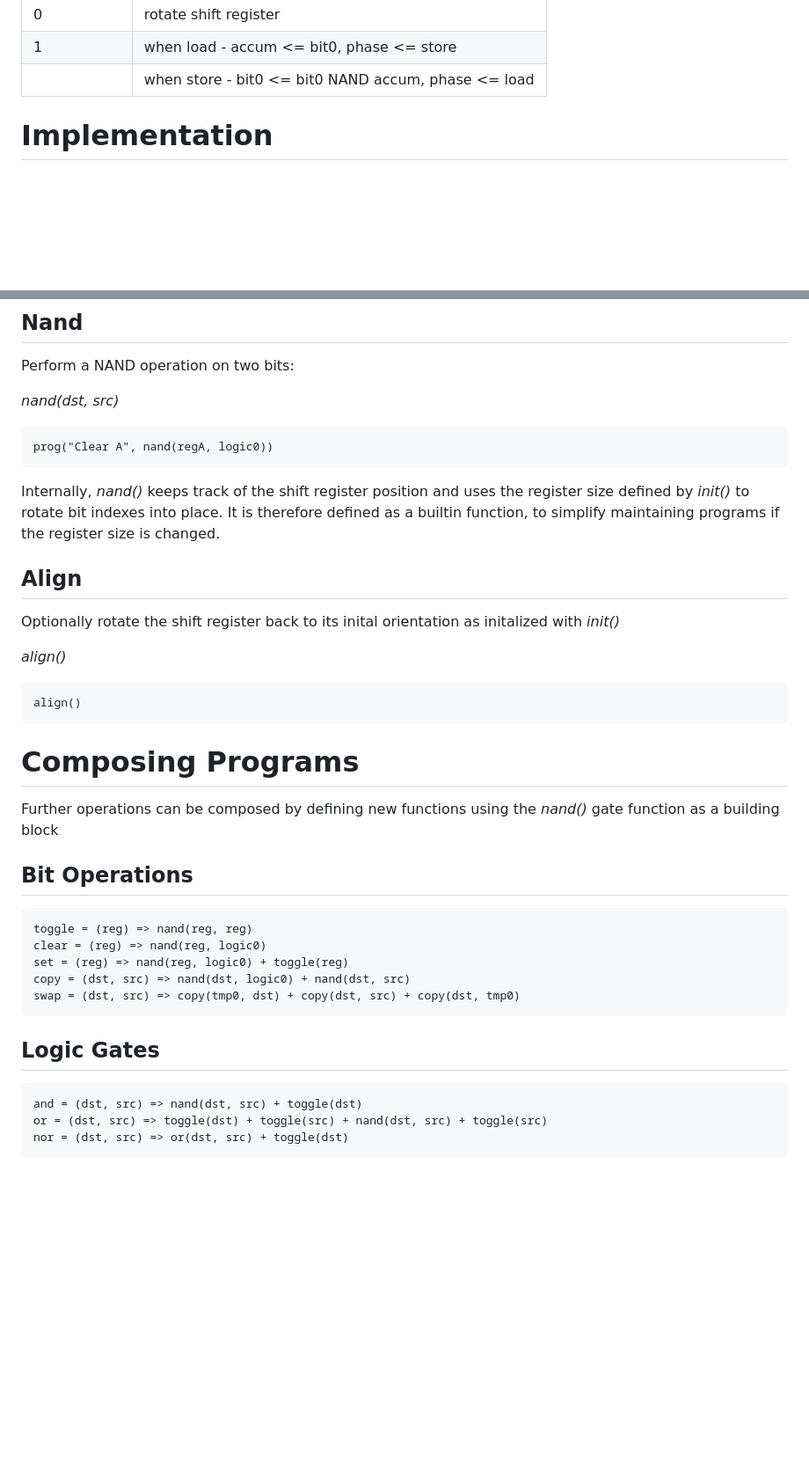
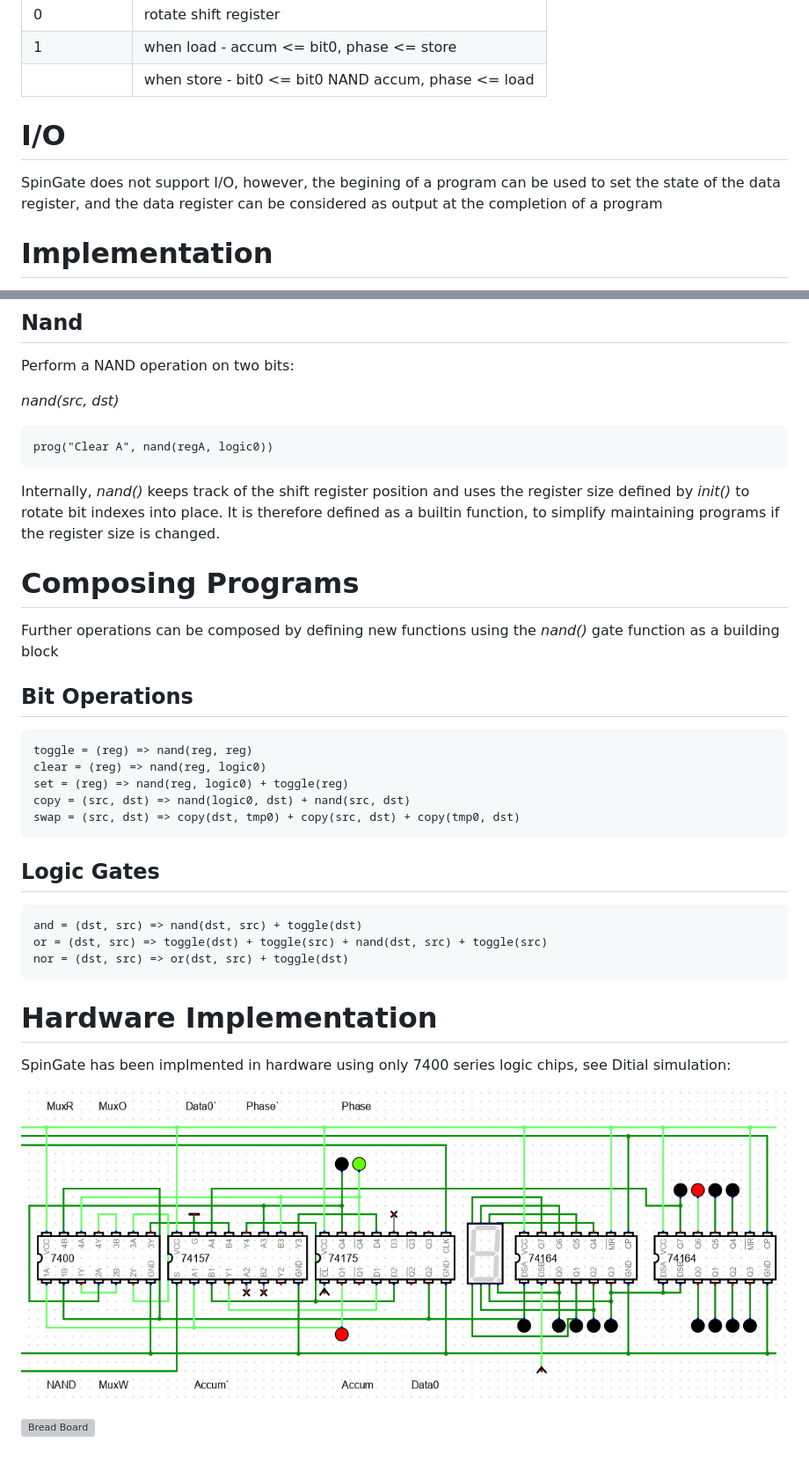
Before and after one commit to jacoblister/spingate, a Markdown page: README.md, 2 parts joined by grey strips. Shown: that part at 88% size. Rendered like a GitHub page; pictures changed too: Digital/screenshot.png (added); blank space fills up the shorter version; grey boxes are pictures that could not be loaded.

````diff
--- a/README.md
+++ b/README.md
@@ -17,6 +17,10 @@ The instruction is as follows
 |0            | rotate shift register                               |
 |1            | when load - accum <= bit0, phase <= store           |
 |             | when store - bit0 <= bit0 NAND accum, phase <= load |
+
+# I/O
+
+SpinGate does not support I/O, however, the begining of a program can be used to set the state of the data register, and the data register can be considered as output at the completion of a program
 
 # Implementation
 A SpinGate machine can be implemented in JavaScript as follows:
@@ -85,23 +89,13 @@ out = bit(3, "R")
 
 Perform a NAND operation on two bits:
 
-*nand(dst, src)*
+*nand(src, dst)*
 
 ```
 prog("Clear A", nand(regA, logic0))
 ```
 
 Internally, *nand()* keeps track of the shift register position and uses the register size defined by *init()* to rotate bit indexes into place.  It is therefore defined as a builtin function, to simplify maintaining programs if the register size is changed.
-
-## Align
-
-Optionally rotate the shift register back to its inital orientation as initalized with *init()*
-
-*align()*
-
-```
-align()
-```
 
 # Composing Programs
 
@@ -113,10 +107,9 @@ Further operations can be composed by defining new functions using the *nand()*
 toggle = (reg) => nand(reg, reg)
 clear = (reg) => nand(reg, logic0)
 set = (reg) => nand(reg, logic0) + toggle(reg)
-copy = (dst, src) => nand(dst, logic0) + nand(dst, src)
-swap = (dst, src) => copy(tmp0, dst) + copy(dst, src) + copy(dst, tmp0)
+copy = (src, dst) => nand(logic0, dst) + nand(src, dst)
+swap = (src, dst) => copy(dst, tmp0) + copy(src, dst) + copy(tmp0, dst)
 ```
-
 
 ## Logic Gates
 
@@ -125,3 +118,11 @@ and = (dst, src) => nand(dst, src) + toggle(dst)
 or = (dst, src) => toggle(dst) + toggle(src) + nand(dst, src) + toggle(src)
 nor = (dst, src) => or(dst, src) + toggle(dst)
 ```
+
+# Hardware Implementation
+
+SpinGate has been implmented in hardware using only 7400 series logic chips, see Ditial simulation:
+
+![Digital](Digital/screenshot.png "Digital")
+
+![Bread Board](breadboard.jpg "Bread Board")
````
Also changed, not shown: 7 other files.
